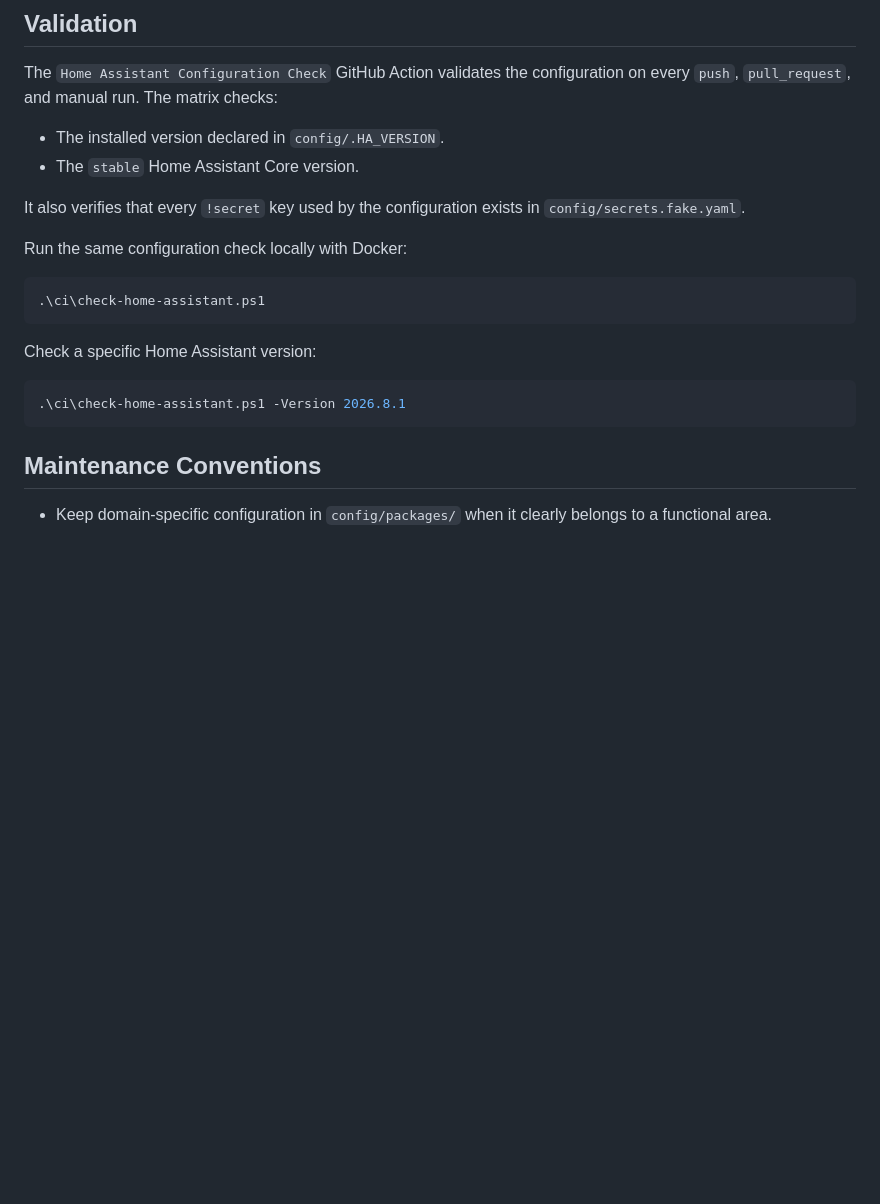
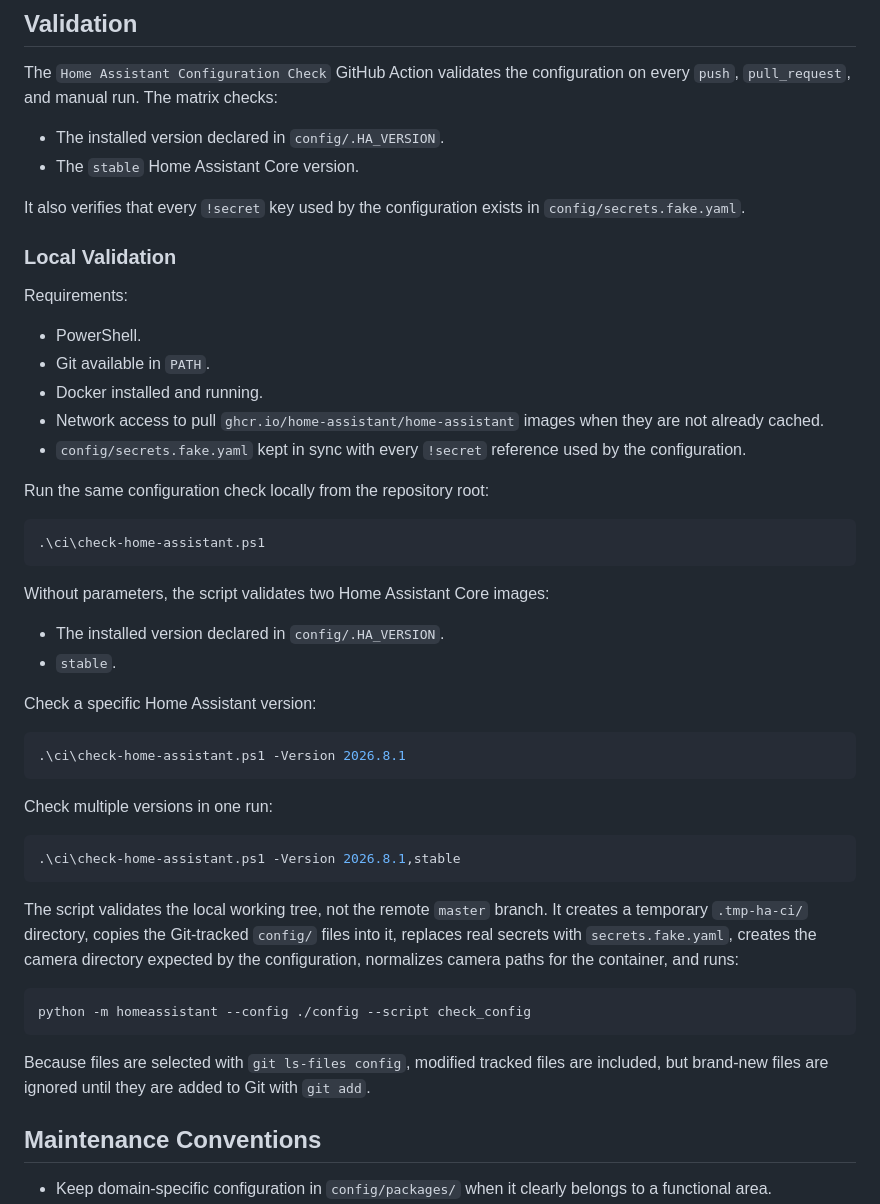
Before and after one commit to hokus15/home-assistant-config, a Markdown page: README.md, the part around the change. GitHub-like rendering; blank space fills up the shorter version.

Commit message:
docs: improve README validation notes

````diff
--- a/README.md
+++ b/README.md
@@ -80,11 +80,26 @@ The `Home Assistant Configuration Check` GitHub Action validates the configurati
 
 It also verifies that every `!secret` key used by the configuration exists in `config/secrets.fake.yaml`.
 
-Run the same configuration check locally with Docker:
+### Local Validation
+
+Requirements:
+
+- PowerShell.
+- Git available in `PATH`.
+- Docker installed and running.
+- Network access to pull `ghcr.io/home-assistant/home-assistant` images when they are not already cached.
+- `config/secrets.fake.yaml` kept in sync with every `!secret` reference used by the configuration.
+
+Run the same configuration check locally from the repository root:
 
 ```powershell
 .\ci\check-home-assistant.ps1
 ```
+
+Without parameters, the script validates two Home Assistant Core images:
+
+- The installed version declared in `config/.HA_VERSION`.
+- `stable`.
 
 Check a specific Home Assistant version:
 
@@ -92,6 +107,20 @@ Check a specific Home Assistant version:
 .\ci\check-home-assistant.ps1 -Version 2026.8.1
 ```
 
+Check multiple versions in one run:
+
+```powershell
+.\ci\check-home-assistant.ps1 -Version 2026.8.1,stable
+```
+
+The script validates the local working tree, not the remote `master` branch. It creates a temporary `.tmp-ha-ci/` directory, copies the Git-tracked `config/` files into it, replaces real secrets with `secrets.fake.yaml`, creates the camera directory expected by the configuration, normalizes camera paths for the container, and runs:
+
+```powershell
+python -m homeassistant --config ./config --script check_config
+```
+
+Because files are selected with `git ls-files config`, modified tracked files are included, but brand-new files are ignored until they are added to Git with `git add`.
+
 ## Maintenance Conventions
 
 - Keep domain-specific configuration in `config/packages/` when it clearly belongs to a functional area.
````
